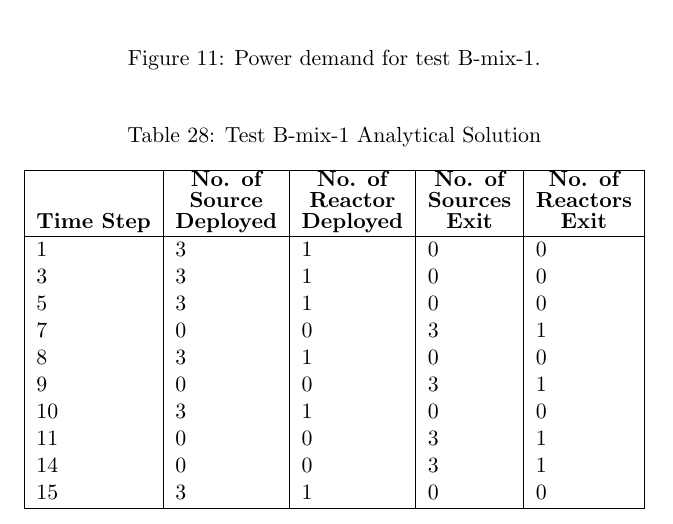
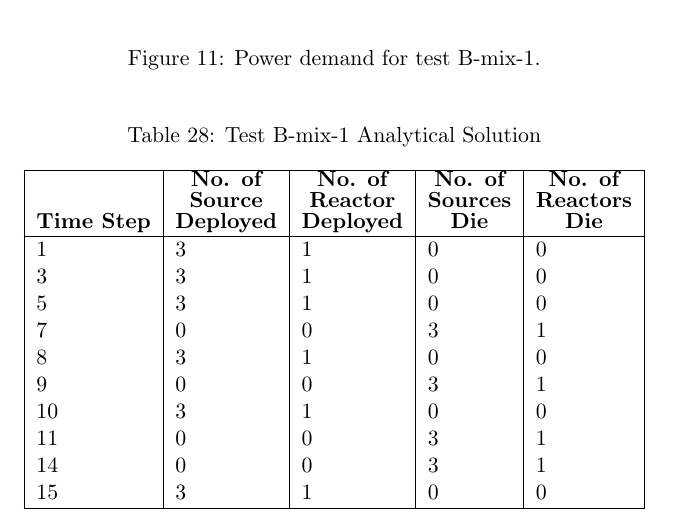
Before and after one commit to arfc/ddca_numerical_exp, a LaTeX document (docs/do/do_numerical_exp_report.tex): part of page 22 of 26, cut so that both start at the same text. Compiled offline with pdfLaTeX; a LaTeX package or settings file that is missing is left out.

Commit message:
changed B columns

```diff
--- a/docs/do/do_numerical_exp_report.tex
+++ b/docs/do/do_numerical_exp_report.tex
@@ -817,7 +817,7 @@ Table \ref{tab:test-B-mix-1} shows the input parameters of the \texttt{Instituti
 	\label{tab:testB-mix-1ana}
 	\begin{tabular}{|l|l|l|l|l|}
 		\hline
-		\textbf{Time Step} & \textbf{\shortstack{No. of \\ Source \\ Deployed}} & \textbf{\shortstack{No. of \\ Reactor \\ Deployed}} & \textbf{\shortstack{No. of \\ Sources \\Exit}} & \textbf{\shortstack{No. of \\ Reactors \\Exit}} \\
+		\textbf{Time Step} & \textbf{\shortstack{No. of \\ Source \\ Deployed}} & \textbf{\shortstack{No. of \\ Reactor \\ Deployed}} & \textbf{\shortstack{No. of \\ Sources \\Die}} & \textbf{\shortstack{No. of \\ Reactors \\Die}} \\
 		\hline
 		1 & 3 & 1 & 0 & 0 \\
 		3 & 3 & 1 & 0 & 0 \\
```
